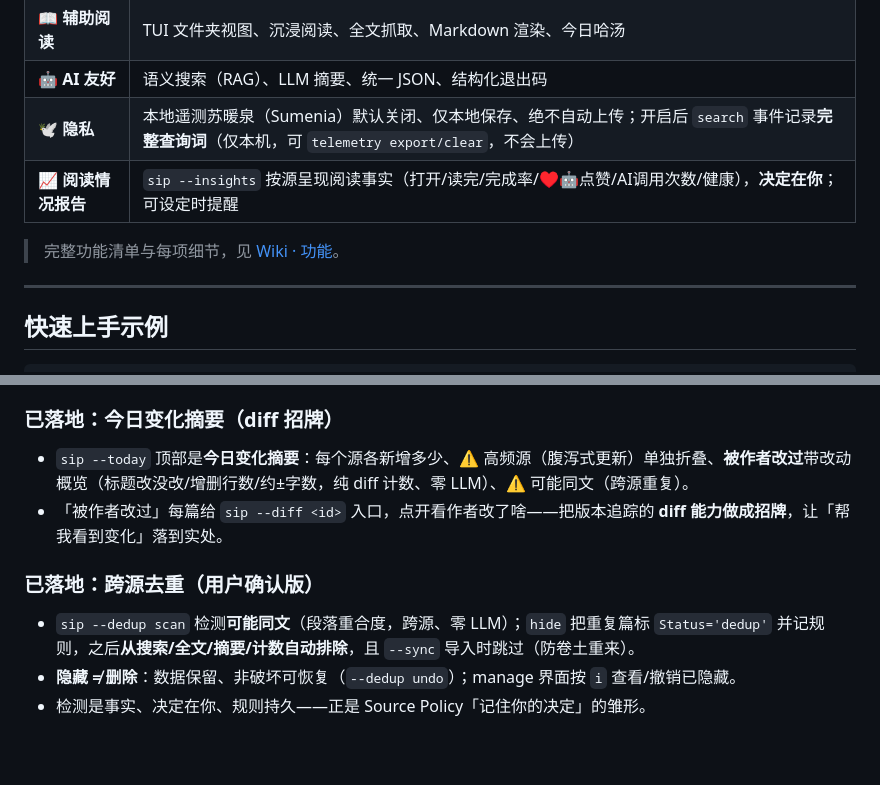
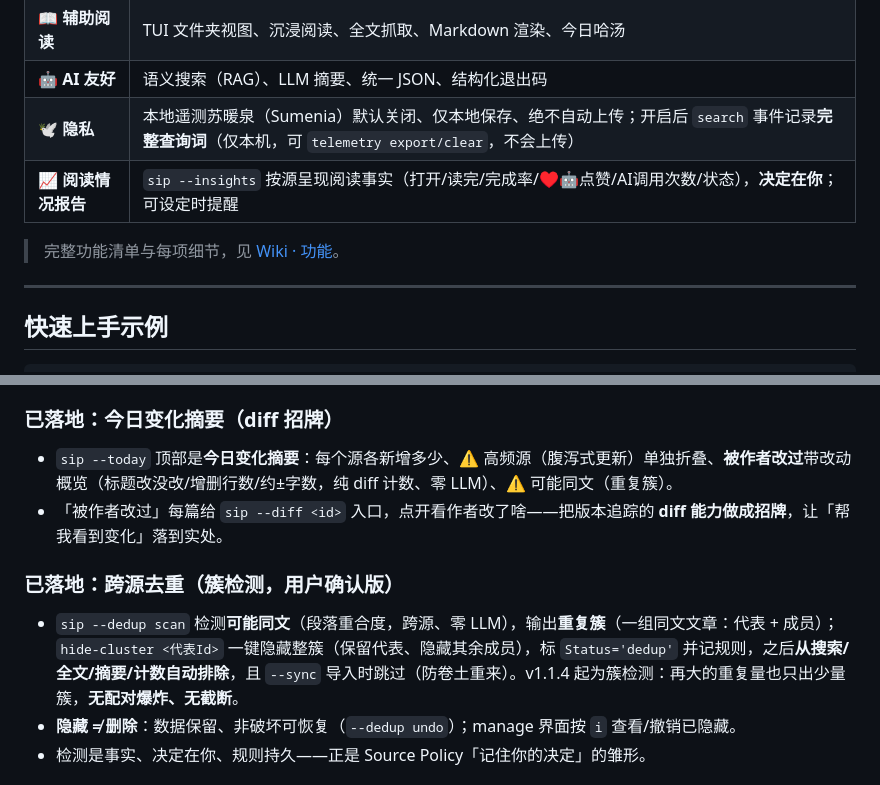
Before and after one commit to hahahotsoup/sip, a Markdown page: README.md, 2 parts joined by grey strips. GitHub-like rendering; blank space fills up the shorter version.

Commit message:
docs: README 术语同步（健康→状态、跨源重复→重复簇）

```diff
--- a/README.md
+++ b/README.md
@@ -45,5 +45,5 @@ sip 是一堵信息防火墙：让你和你关心的 AI，只看到你信任的
 | 📖 **辅助阅读** | TUI 文件夹视图、沉浸阅读、全文抓取、Markdown 渲染、今日哈汤 |
 | 🤖 **AI 友好** | 语义搜索（RAG）、LLM 摘要、统一 JSON、结构化退出码 |
 | 🕊️ **隐私** | 本地遥测苏暖泉（Sumenia）默认关闭、仅本地保存、绝不自动上传；开启后 `search` 事件记录**完整查询词**（仅本机，可 `telemetry export/clear`，不会上传） |
-| 📈 **阅读情况报告** | `sip --insights` 按源呈现阅读事实（打开/读完/完成率/♥🤖点赞/AI调用次数/健康），**决定在你**；可设定时提醒 |
+| 📈 **阅读情况报告** | `sip --insights` 按源呈现阅读事实（打开/读完/完成率/♥🤖点赞/AI调用次数/状态），**决定在你**；可设定时提醒 |
 
@@ -184,12 +184,12 @@ sip 的核心定位是**事实优先**——只做确定性的规则与本地事
 
 ### 已落地：今日变化摘要（diff 招牌）
 
-- `sip --today` 顶部是**今日变化摘要**：每个源各新增多少、⚠ 高频源（腹泻式更新）单独折叠、**被作者改过**带改动概览（标题改没改/增删行数/约±字数，纯 diff 计数、零 LLM）、⚠ 可能同文（跨源重复）。
+- `sip --today` 顶部是**今日变化摘要**：每个源各新增多少、⚠ 高频源（腹泻式更新）单独折叠、**被作者改过**带改动概览（标题改没改/增删行数/约±字数，纯 diff 计数、零 LLM）、⚠ 可能同文（重复簇）。
 - 「被作者改过」每篇给 `sip --diff <id>` 入口，点开看作者改了啥——把版本追踪的 **diff 能力做成招牌**，让「帮我看到变化」落到实处。
 
-### 已落地：跨源去重（用户确认版）
+### 已落地：跨源去重（簇检测，用户确认版）
 
-- `sip --dedup scan` 检测**可能同文**（段落重合度，跨源、零 LLM）；`hide` 把重复篇标 `Status='dedup'` 并记规则，之后**从搜索/全文/摘要/计数自动排除**，且 `--sync` 导入时跳过（防卷土重来）。
+- `sip --dedup scan` 检测**可能同文**（段落重合度，跨源、零 LLM），输出**重复簇**（一组同文文章：代表 + 成员）；`hide-cluster <代表Id>` 一键隐藏整簇（保留代表、隐藏其余成员），标 `Status='dedup'` 并记规则，之后**从搜索/全文/摘要/计数自动排除**，且 `--sync` 导入时跳过（防卷土重来）。v1.1.4 起为簇检测：再大的重复量也只出少量簇，**无配对爆炸、无截断**。
 - **隐藏 ≠ 删除**：数据保留、非破坏可恢复（`--dedup undo`）；manage 界面按 `i` 查看/撤销已隐藏。
 - 检测是事实、决定在你、规则持久——正是 Source Policy「记住你的决定」的雏形。
 
```
Also changed, not shown: other parts of README.md (+5 -5 lines).
